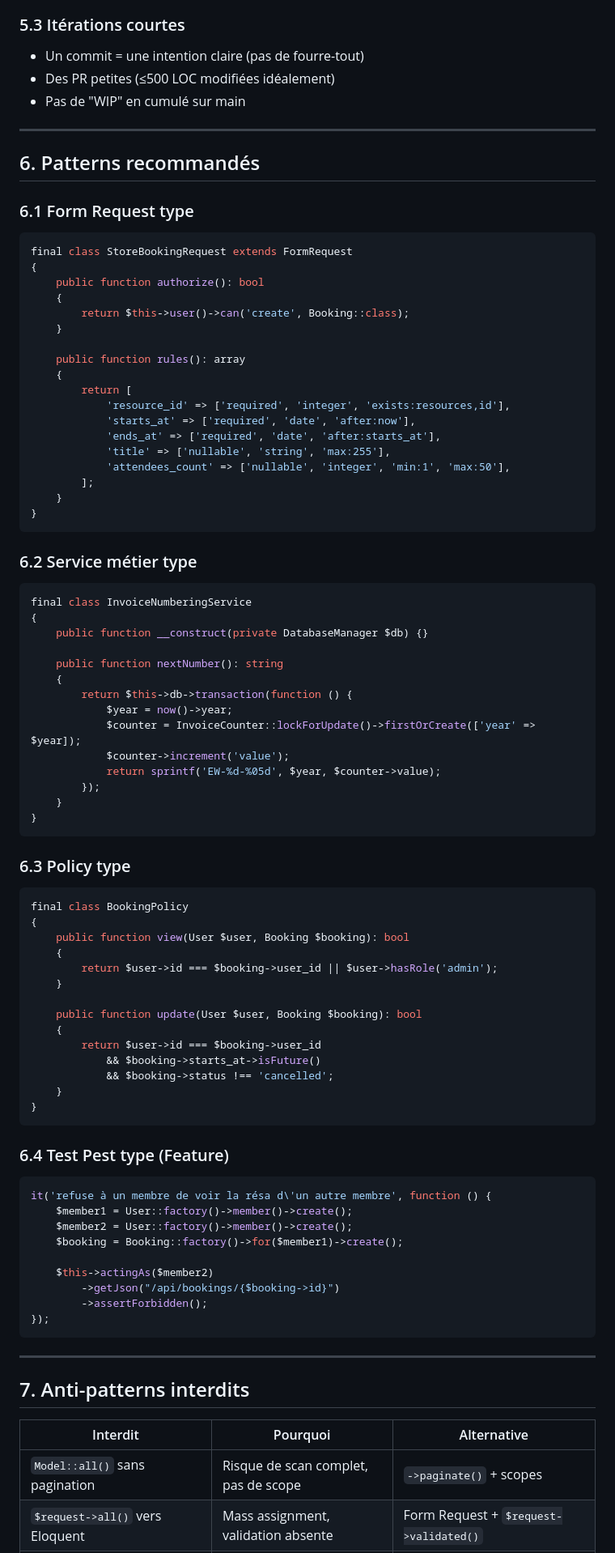
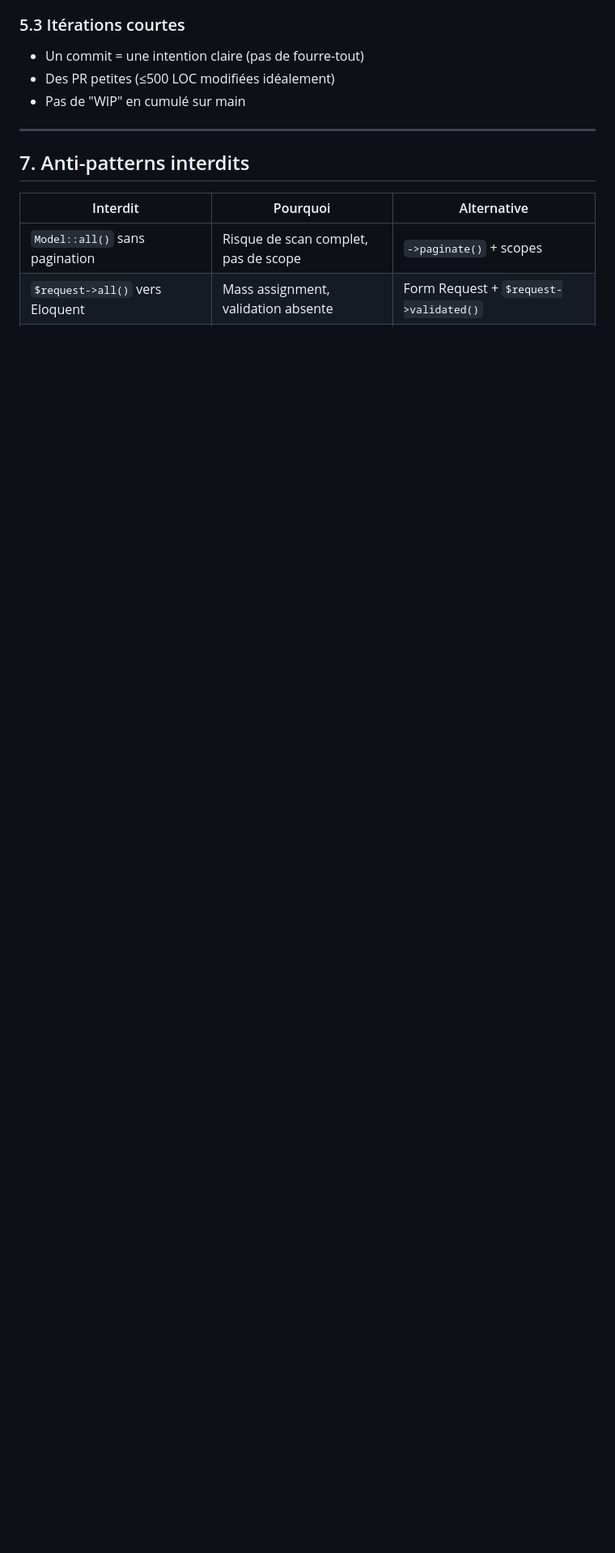
Before and after one commit to gtribut/ecoworking-manager, a Markdown page: CLAUDE.md, the part around one of its changes. Shown at 81% size. GitHub-like rendering; blank space fills up the shorter version.

````diff
--- a/CLAUDE.md
+++ b/CLAUDE.md
@@ -234,85 +190,6 @@ Si TDD pas adapté (Filament Resource rapide par exemple) : tests post-implémen
 
 ---
 
-## 6. Patterns recommandés
-
-### 6.1 Form Request type
-
-```php
-final class StoreBookingRequest extends FormRequest
-{
-    public function authorize(): bool
-    {
-        return $this->user()->can('create', Booking::class);
-    }
-
-    public function rules(): array
-    {
-        return [
-            'resource_id' => ['required', 'integer', 'exists:resources,id'],
-            'starts_at' => ['required', 'date', 'after:now'],
-            'ends_at' => ['required', 'date', 'after:starts_at'],
-            'title' => ['nullable', 'string', 'max:255'],
-            'attendees_count' => ['nullable', 'integer', 'min:1', 'max:50'],
-        ];
-    }
-}
-```
-
-### 6.2 Service métier type
-
-```php
-final class InvoiceNumberingService
-{
-    public function __construct(private DatabaseManager $db) {}
-
-    public function nextNumber(): string
-    {
-        return $this->db->transaction(function () {
-            $year = now()->year;
-            $counter = InvoiceCounter::lockForUpdate()->firstOrCreate(['year' => $year]);
-            $counter->increment('value');
-            return sprintf('EW-%d-%05d', $year, $counter->value);
-        });
-    }
-}
-```
-
-### 6.3 Policy type
-
-```php
-final class BookingPolicy
-{
-    public function view(User $user, Booking $booking): bool
-    {
-        return $user->id === $booking->user_id || $user->hasRole('admin');
-    }
-
-    public function update(User $user, Booking $booking): bool
-    {
-        return $user->id === $booking->user_id
-            && $booking->starts_at->isFuture()
-            && $booking->status !== 'cancelled';
-    }
-}
-```
-
-### 6.4 Test Pest type (Feature)
-
-```php
-it('refuse à un membre de voir la résa d\'un autre membre', function () {
-    $member1 = User::factory()->member()->create();
-    $member2 = User::factory()->member()->create();
-    $booking = Booking::factory()->for($member1)->create();
-
-    $this->actingAs($member2)
-        ->getJson("/api/bookings/{$booking->id}")
-        ->assertForbidden();
-});
-```
-
----
-
 ## 7. Anti-patterns interdits
 
 | Interdit | Pourquoi | Alternative |
````
Also changed, not shown: other parts of CLAUDE.md (+2 -82 lines), portal-spa/CLAUDE.md (added, +37 -0 lines).
